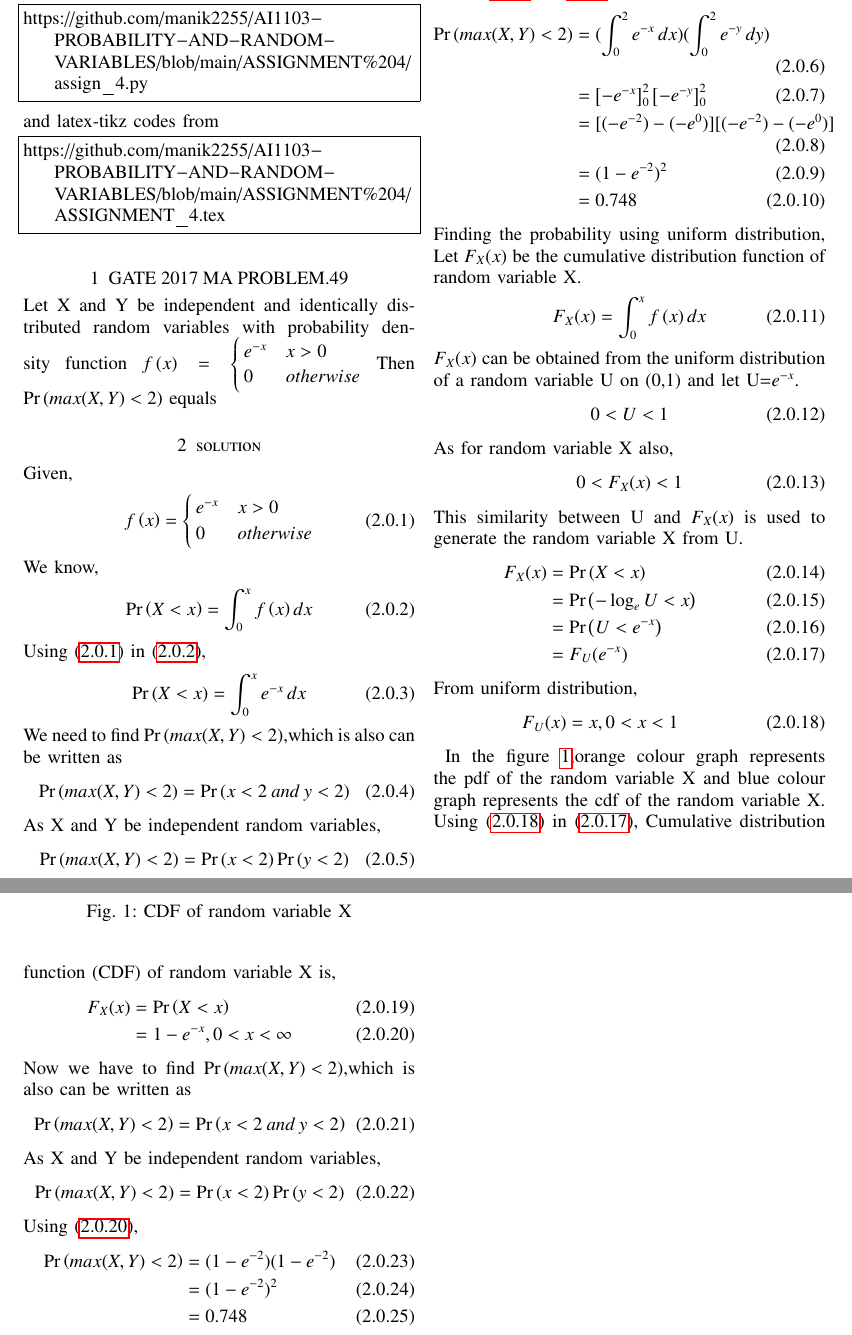
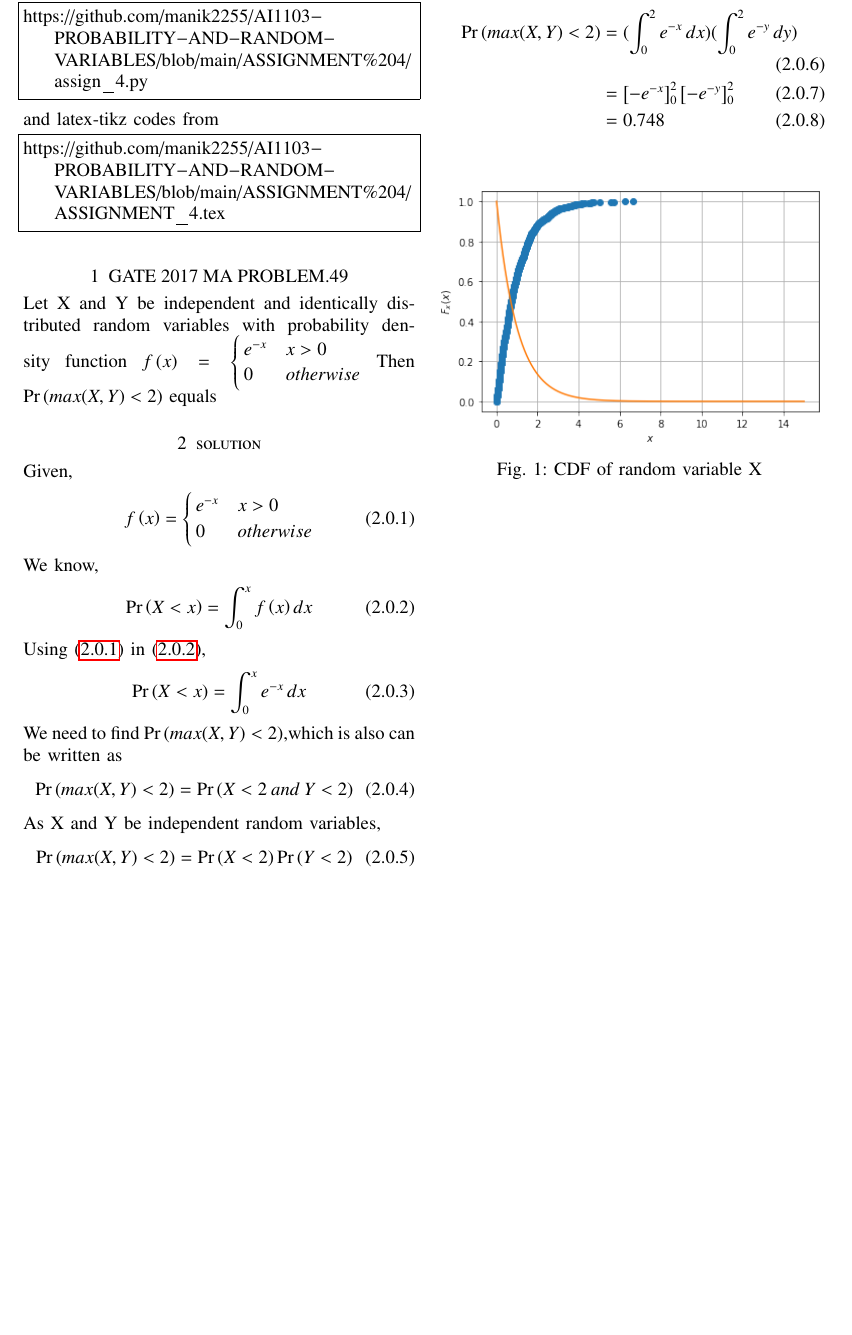
Before and after one commit to manik2255/AI1103-PROBABILITY-AND-RANDOM-VARIABLES, a LaTeX problem sheet (ASSIGNMENT_4/ASSIGNMENT_4.tex): two parts of pages 1 and 2 of 2 before the commit and part of the page after it, the two joined at a grey line, cut so that both start at the same text, the shorter picture padded with empty space. Compiled offline with pdfLaTeX.

Commit message:
Update ASSIGNMENT_4.tex

```diff
--- a/ASSIGNMENT_4/ASSIGNMENT_4.tex
+++ b/ASSIGNMENT_4/ASSIGNMENT_4.tex
@@ -149,43 +149,17 @@ Using \eqref{a} in \eqref{b},
 \end{align}
 We need to find $\pr{ max(X,Y)<2}$,which is also can be written as
 \begin{align}
-   \pr{max(X,Y)<2} &=\pr{x<2\: and \:y<2}
+   \pr{max(X,Y)<2} &=\pr{X<2\: and \:Y<2}
 \end{align}
 As X and Y be independent random variables,
 \begin{align}
-   \pr{max(X,Y)<2} &=\pr{x<2}\pr{y<2} \label{d}
+   \pr{max(X,Y)<2} &=\pr{X<2}\pr{Y<2} \label{d}
 \end{align}
 Using \eqref{c} in \eqref{d},
 \begin{align}
    \pr{max(X,Y)<2} &= (\int_{0}^{2}{e^{-x}}\,dx) (\int_{0}^{2}{e^{-y}}\,dy)\\
    &= \left[-e^{-x}\right]_0^2 \left[-e^{-y}\right]_0^2\\
-   &= [(-e^{-2}) - (-e^{0})][(-e^{-2}) - (-e^{0})]\\
-   &= (1 -e^{-2})^{2}\\
    &=0.748
-\end{align}
-Finding the probability using uniform distribution,
-Let $F_X(x)$ be the cumulative distribution function of random variable X.
-\begin{align}
-    F_X(x)=\int_{0}^x \fn{x} dx\label{x}
-\end{align}
-$F_X(x)$ can be obtained from the uniform distribution of a random variable U on (0,1) and let U=$e^{-x}$.
-\begin{align}
-    0 < U < 1
-\end{align}
-As for random variable X also,
-\begin{align}
-    0 < F_X(x) < 1
-\end{align}
-This similarity between U and $F_X(x)$ is used to generate the random variable X from U.
-\begin{align}
-    F_X(x)&=\pr{X<x}\\
-    &=\pr{-\log_e U<x}\\
-    &=\pr{U<e^{-x}}\\
-    &=F_U(e^{-x})\label{y}
-\end{align}
-From uniform distribution,
-\begin{align}
-    F_U(x)= x ,0<x<1 \label{z}
 \end{align}
 \begin{figure}[ht]
     \centering
@@ -193,25 +167,4 @@ From uniform distribution,
     \caption{CDF  of random variable X}
 \label{fig_1}
 \end{figure}
-In the figure \ref{fig_1},orange colour graph represents the pdf of the random variable X and blue colour graph represents the cdf of the random variable X.
-Using \eqref{z} in \eqref{y},
-Cumulative distribution function (CDF) of random variable X is,
-\begin{align}
-F_X(x) &= \pr{X<x}\\
-&= 1 -e^{-x} ,0<x<\infty \label{g}
-\end{align}
-Now we have to find $\pr{ max(X,Y)<2}$,which is also can be written as
-\begin{align}
-   \pr{max(X,Y)<2} &=\pr{x<2\: and \:y<2}
-\end{align}
-As X and Y be independent random variables,
-\begin{align}
-   \pr{max(X,Y)<2} &=\pr{x<2}\pr{y<2} \label{k}
-\end{align}
-Using  \eqref{g},
-\begin{align}
-\pr{max(X,Y)<2} &=(1 -e^{-2})(1 -e^{-2})\\
-&= (1 -e^{-2})^{2}\\
-   &=0.748
-\end{align}
 \end{document}
```
